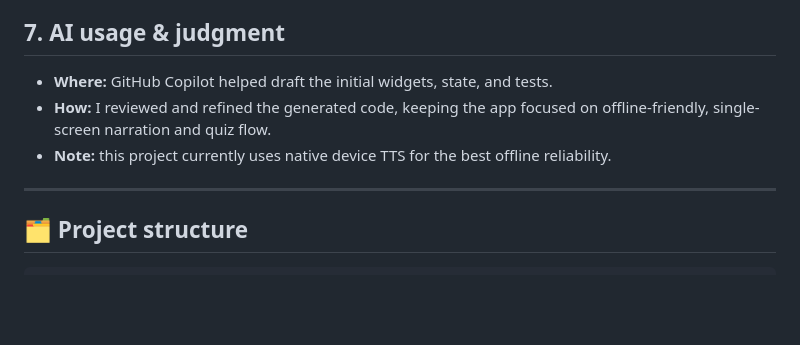
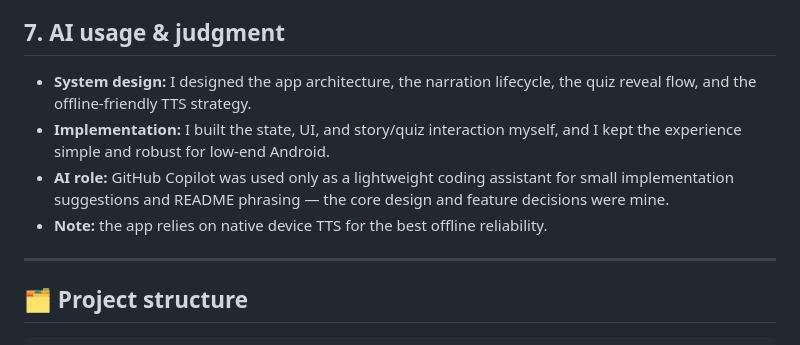
Before and after one commit to thirumani-vihaan/Ai-story-buddy, a Markdown page: README.md, the part around the change. Rendered like a GitHub page; blank space fills up the shorter version.

Commit message:
Refine AI usage section to emphasize own system design

```diff
--- a/README.md
+++ b/README.md
@@ -201,12 +201,14 @@ an isolated layer).
 
 ## 7. AI usage & judgment
 
-- **Where:** GitHub Copilot helped draft the initial widgets, state, and
-  tests.
-- **How:** I reviewed and refined the generated code, keeping the app focused
-  on offline-friendly, single-screen narration and quiz flow.
-- **Note:** this project currently uses native device TTS for the best offline
-  reliability.
+- **System design:** I designed the app architecture, the narration lifecycle,
+  the quiz reveal flow, and the offline-friendly TTS strategy.
+- **Implementation:** I built the state, UI, and story/quiz interaction myself,
+  and I kept the experience simple and robust for low-end Android.
+- **AI role:** GitHub Copilot was used only as a lightweight coding assistant
+  for small implementation suggestions and README phrasing — the core design
+  and feature decisions were mine.
+- **Note:** the app relies on native device TTS for the best offline reliability.
 
 ---
 
```
